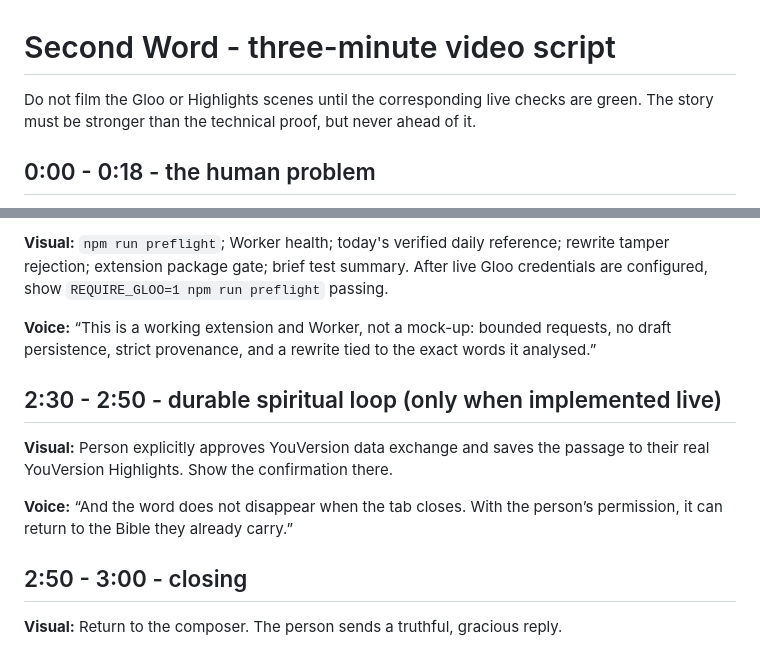
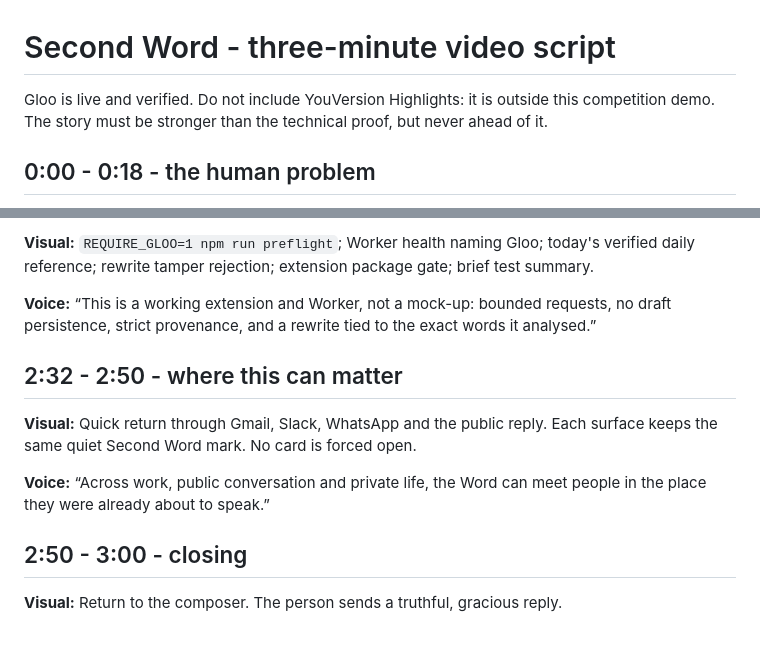
Before and after one commit to thrifts-za/second-word, a Markdown page: docs/VIDEO-SCRIPT.md, 2 parts joined by grey strips. Rendered like a GitHub page.

```diff
--- a/docs/VIDEO-SCRIPT.md
+++ b/docs/VIDEO-SCRIPT.md
@@ -1,8 +1,8 @@
 # Second Word - three-minute video script
 
-Do not film the Gloo or Highlights scenes until the corresponding live checks
-are green. The story must be stronger than the technical proof, but never ahead
-of it.
+Gloo is live and verified. Do not include YouVersion Highlights: it is outside
+this competition demo. The story must be stronger than the technical proof,
+but never ahead of it.
 
 ## 0:00 - 0:18 - the human problem
 
@@ -56,19 +56,19 @@ only a word for this good moment.”
 
-**Visual:** `npm run preflight`; Worker health; today's verified daily reference; rewrite
-tamper rejection; extension package gate; brief test summary. After live Gloo
-credentials are configured, show `REQUIRE_GLOO=1 npm run preflight` passing.
+**Visual:** `REQUIRE_GLOO=1 npm run preflight`; Worker health naming Gloo;
+today's verified daily reference; rewrite tamper rejection; extension package
+gate; brief test summary.
 
 **Voice:** “This is a working extension and Worker, not a mock-up: bounded
 requests, no draft persistence, strict provenance, and a rewrite tied to the
 exact words it analysed.”
 
-## 2:30 - 2:50 - durable spiritual loop (only when implemented live)
+## 2:32 - 2:50 - where this can matter
 
-**Visual:** Person explicitly approves YouVersion data exchange and saves the
-passage to their real YouVersion Highlights. Show the confirmation there.
+**Visual:** Quick return through Gmail, Slack, WhatsApp and the public reply.
+Each surface keeps the same quiet Second Word mark. No card is forced open.
 
-**Voice:** “And the word does not disappear when the tab closes. With the
-person’s permission, it can return to the Bible they already carry.”
+**Voice:** “Across work, public conversation and private life, the Word can
+meet people in the place they were already about to speak.”
 
 ## 2:50 - 3:00 - closing
 
```
Also changed, not shown: other parts of docs/VIDEO-SCRIPT.md (+1 -1 lines), README.md (+5 -5 lines), docs/COMPETITION-READINESS.md (+7 -7 lines).
